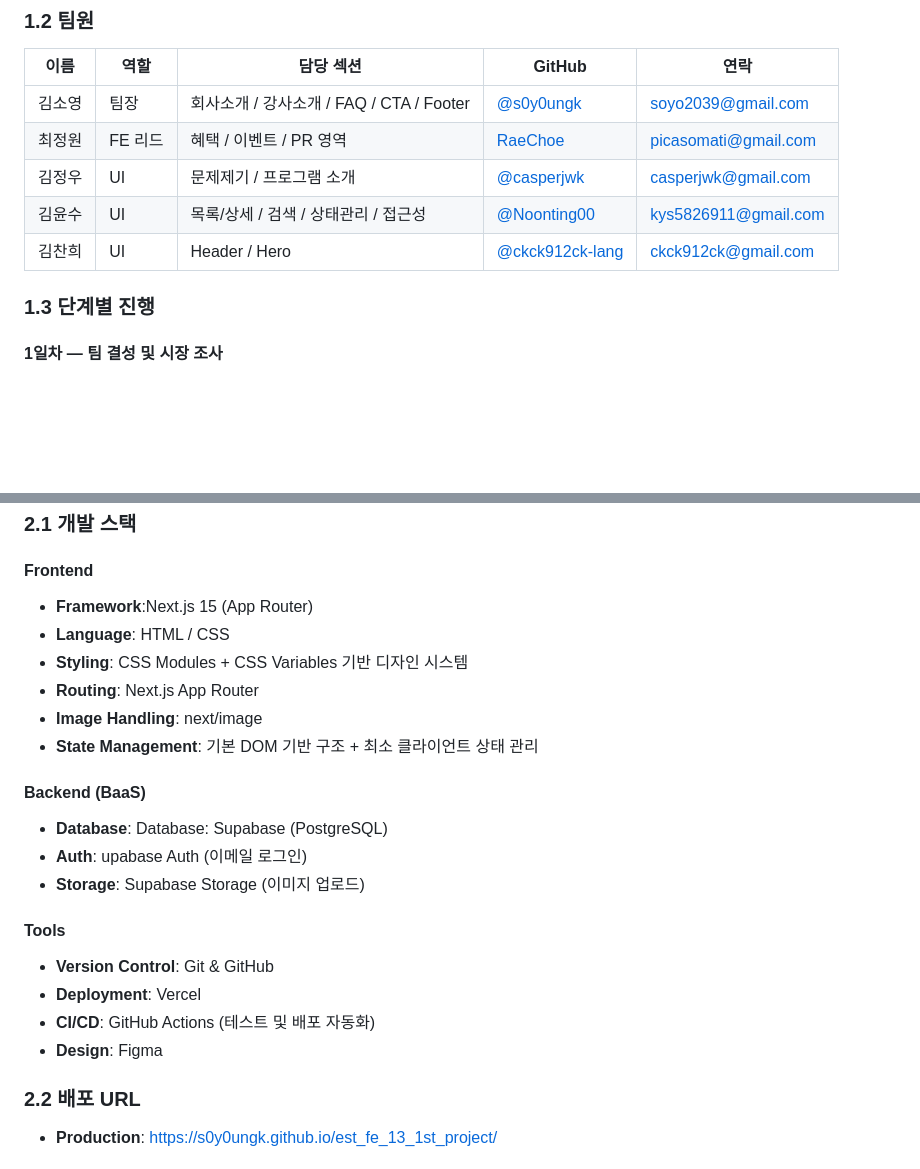
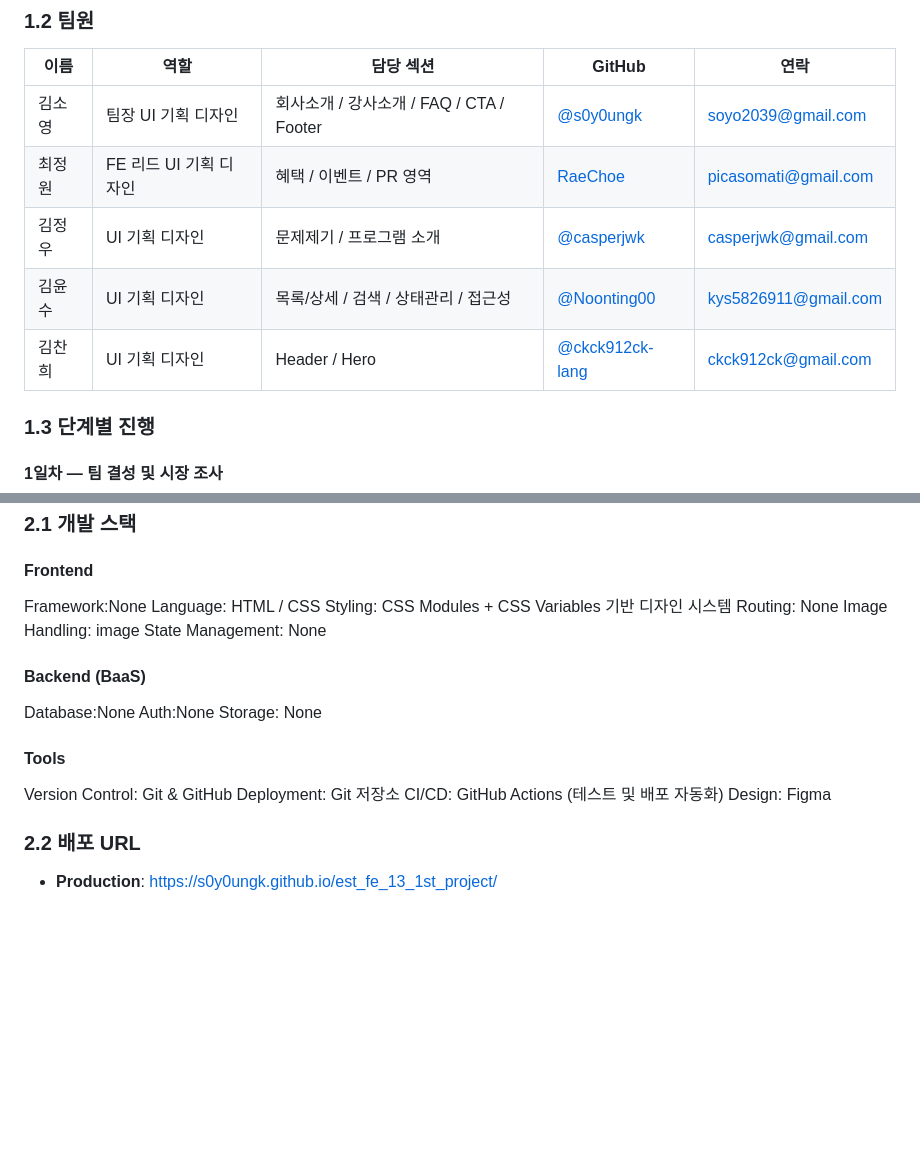
Before and after one commit to casperjwk/est_fe_13_1st_project_clone, a Markdown page: readme.md, 2 parts joined by grey strips. GitHub-like rendering; blank space fills up the shorter version.

Commit message:
개발스택 수정

```diff
--- a/readme.md
+++ b/readme.md
@@ -18,11 +18,11 @@
 
 | 이름 | 역할 | 담당 섹션 | GitHub | 연락 |
 |------|------|----------|--------|------|
-| 김소영 | 팀장 | 회사소개 / 강사소개 / FAQ / CTA / Footer | [@s0y0ungk](https://github.com/s0y0ungk) | soyo2039@gmail.com |
-| 최정원 | FE 리드 | 혜택 / 이벤트 / PR 영역 | [RaeChoe](https://github.com/RaeChoe) | picasomati@gmail.com |
-| 김정우 | UI | 문제제기 / 프로그램 소개 | [@casperjwk](https://github.com/casperjwk) | casperjwk@gmail.com |
-| 김윤수 | UI | 목록/상세 / 검색 / 상태관리 / 접근성 | [@Noonting00](https://github.com/Noonting00) | kys5826911@gmail.com |
-| 김찬희 | UI | Header / Hero | [@ckck912ck-lang](https://github.com/ckck912ck-lang) | ckck912ck@gmail.com |
+| 김소영 | 팀장 UI 기획 디자인 | 회사소개 / 강사소개 / FAQ / CTA / Footer | [@s0y0ungk](https://github.com/s0y0ungk) | soyo2039@gmail.com |
+| 최정원 | FE 리드 UI 기획 디자인 | 혜택 / 이벤트 / PR 영역 | [RaeChoe](https://github.com/RaeChoe) | picasomati@gmail.com |
+| 김정우 | UI 기획 디자인 | 문제제기 / 프로그램 소개 | [@casperjwk](https://github.com/casperjwk) | casperjwk@gmail.com |
+| 김윤수 | UI 기획 디자인 | 목록/상세 / 검색 / 상태관리 / 접근성 | [@Noonting00](https://github.com/Noonting00) | kys5826911@gmail.com |
+| 김찬희 | UI 기획 디자인 | Header / Hero | [@ckck912ck-lang](https://github.com/ckck912ck-lang) | ckck912ck@gmail.com |
 
 ### 1.3 단계별 진행
 
@@ -113,23 +113,23 @@ gantt
 ### 2.1 개발 스택
 
 #### Frontend
-- **Framework**:Next.js 15 (App Router)
-- **Language**: HTML / CSS
-- **Styling**: CSS Modules + CSS Variables 기반 디자인 시스템
-- **Routing**: Next.js App Router
-- **Image Handling**: next/image
-- **State Management**: 기본 DOM 기반 구조 + 최소 클라이언트 상태 관리
+Framework:None
+Language: HTML / CSS
+Styling: CSS Modules + CSS Variables 기반 디자인 시스템
+Routing: None
+Image Handling: image
+State Management: None
 
 #### Backend (BaaS)
-- **Database**: Database: Supabase (PostgreSQL)
-- **Auth**: upabase Auth (이메일 로그인)
-- **Storage**: Supabase Storage (이미지 업로드)
+Database:None
+Auth:None
+Storage: None
 
 #### Tools
-- **Version Control**: Git & GitHub
-- **Deployment**: Vercel
-- **CI/CD**: GitHub Actions (테스트 및 배포 자동화)
-- **Design**: Figma
+Version Control: Git & GitHub
+Deployment: Git 저장소
+CI/CD: GitHub Actions (테스트 및 배포 자동화)
+Design: Figma
 
 ### 2.2 배포 URL
 - **Production**: https://s0y0ungk.github.io/est_fe_13_1st_project/
```
